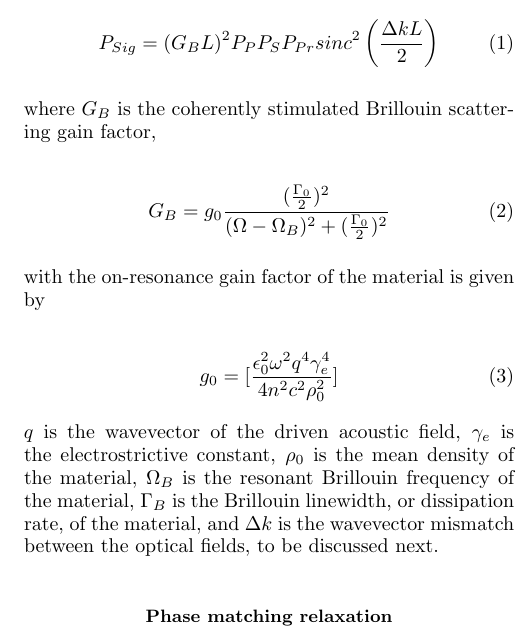
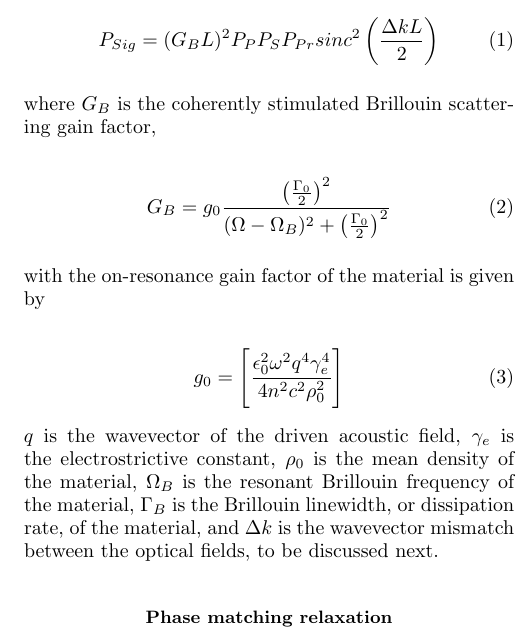
Before and after one commit to HamletTheHamster/CABS, a LaTeX paper (main.tex): part of one column of page 2 of 12, cut so that both start at the same text. Compiled offline with pdfLaTeX.

Commit message:
bracket sizing

```diff
--- a/main.tex
+++ b/main.tex
@@ -127,13 +127,13 @@ Fig. \ref{fig:}(b) shows the schematic of coherently stimulated five-wave Brillo
 where $G_{B}$ is the coherently stimulated Brillouin scattering gain factor,
 \\
 \begin{equation}
-  G_{B} = g_{0}\frac{(\frac{\Gamma_{0}}{2})^{2}}{(\Omega - \Omega_{B})^{2} + (\frac{\Gamma_{0}}{2})^{2}}
+  G_{B} = g_{0}\frac{\big(\frac{\Gamma_{0}}{2}\big)^{2}}{(\Omega - \Omega_{B})^{2} + \big(\frac{\Gamma_{0}}{2}\big)^{2}}
 \end{equation}
 \\
 with the on-resonance gain factor of the material is given by
 \\
 \begin{equation}
-  g_{0} = [\frac{\epsilon_{0}^{2}\omega^{2}q^{4}\gamma_{e}^{4}}{4n^{2}c^{2}\rho_{0}^{2}}]
+  g_{0} = \Bigg[\frac{\epsilon_{0}^{2}\omega^{2}q^{4}\gamma_{e}^{4}}{4n^{2}c^{2}\rho_{0}^{2}}\Bigg]
 \end{equation}
 $q$ is the wavevector of the driven acoustic field, $\gamma_{e}$ is the electrostrictive constant, $\rho_{0}$ is the mean density of the material, $\Omega_{B}$ is the resonant Brillouin frequency of the material, $\Gamma_{B}$ is the Brillouin linewidth, or dissipation rate, of the material, and $\Delta k$ is the wavevector mismatch between the optical fields, to be discussed next.
 
```
Also changed, not shown: 5 other files.
